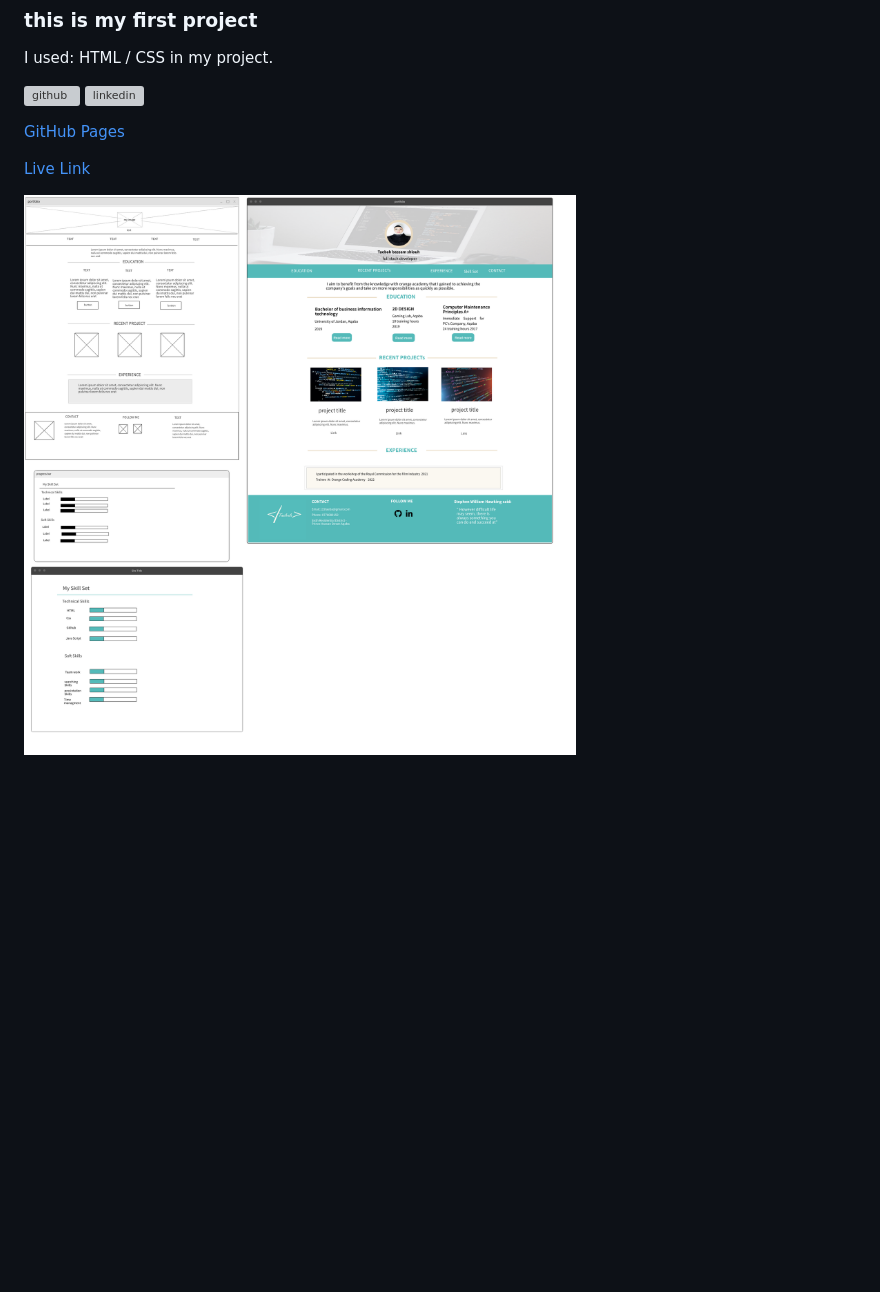
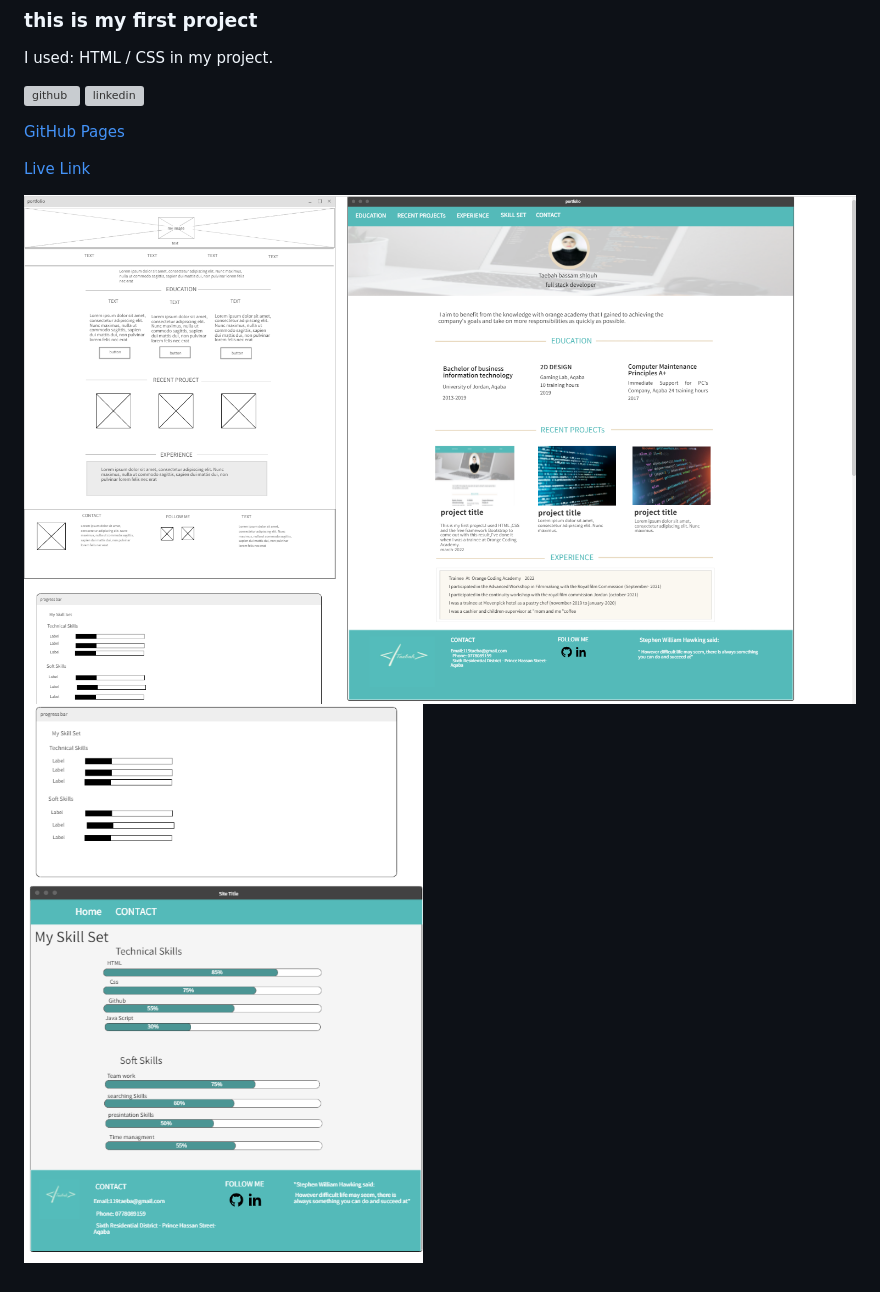
Before and after one commit to taebah-alshlouh/project1, a Markdown page: README.md, the part around the change. Drawn GitHub-style; pictures changed too: mandw.png (deleted), mandw1.png (added), mandw2.png (added); blank space fills up the shorter version; grey boxes are pictures that could not be loaded.

Commit message:
add the 2 pic

```diff
--- a/README.md
+++ b/README.md
@@ -11,4 +11,5 @@ in my project.
 
 [Live Link](https://taebah-alshlouh.github.io/project1/)
 
-![Mockupwireframe](mandw.png)
+![Mockupwireframe1](mandw1.png)
+![Mockupwireframe2](mandw2.png)
```
